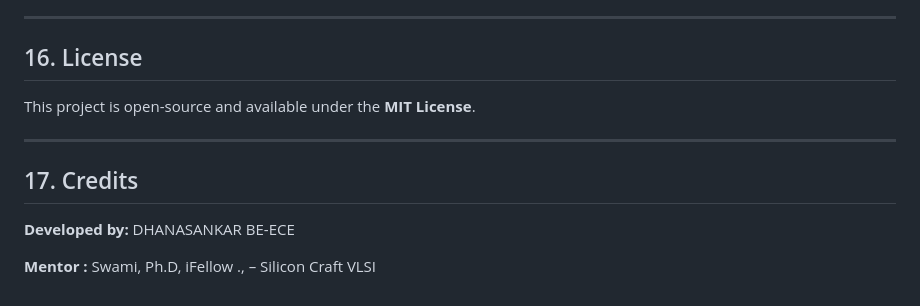
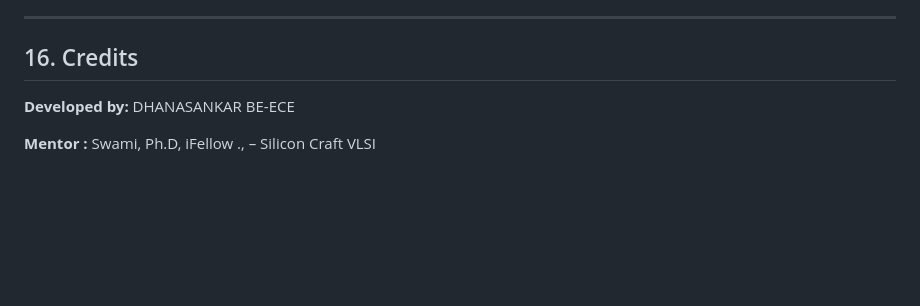
Before and after one commit to DHANASANKAR2003/VLSI-INTERN-Silicic-Innova-Technology-, a Markdown page: Verilog Project/AXI4-TO-SPI/README.md, the part around the change. Drawn GitHub-style; blank space fills up the shorter version.

```diff
--- a/Verilog Project/AXI4-TO-SPI/README.md
+++ b/Verilog Project/AXI4-TO-SPI/README.md
@@ -820,12 +820,7 @@ testbench.sv:400: $finish called at 622250000 (1ps)
 
 ---
 
-## 16. License
-This project is open-source and available under the **MIT License**.
-
----
-
-## 17. Credits
+## 16. Credits
 **Developed by:** DHANASANKAR BE-ECE
 
 **Mentor :** Swami, Ph.D, iFellow ., – Silicon Craft VLSI
```
